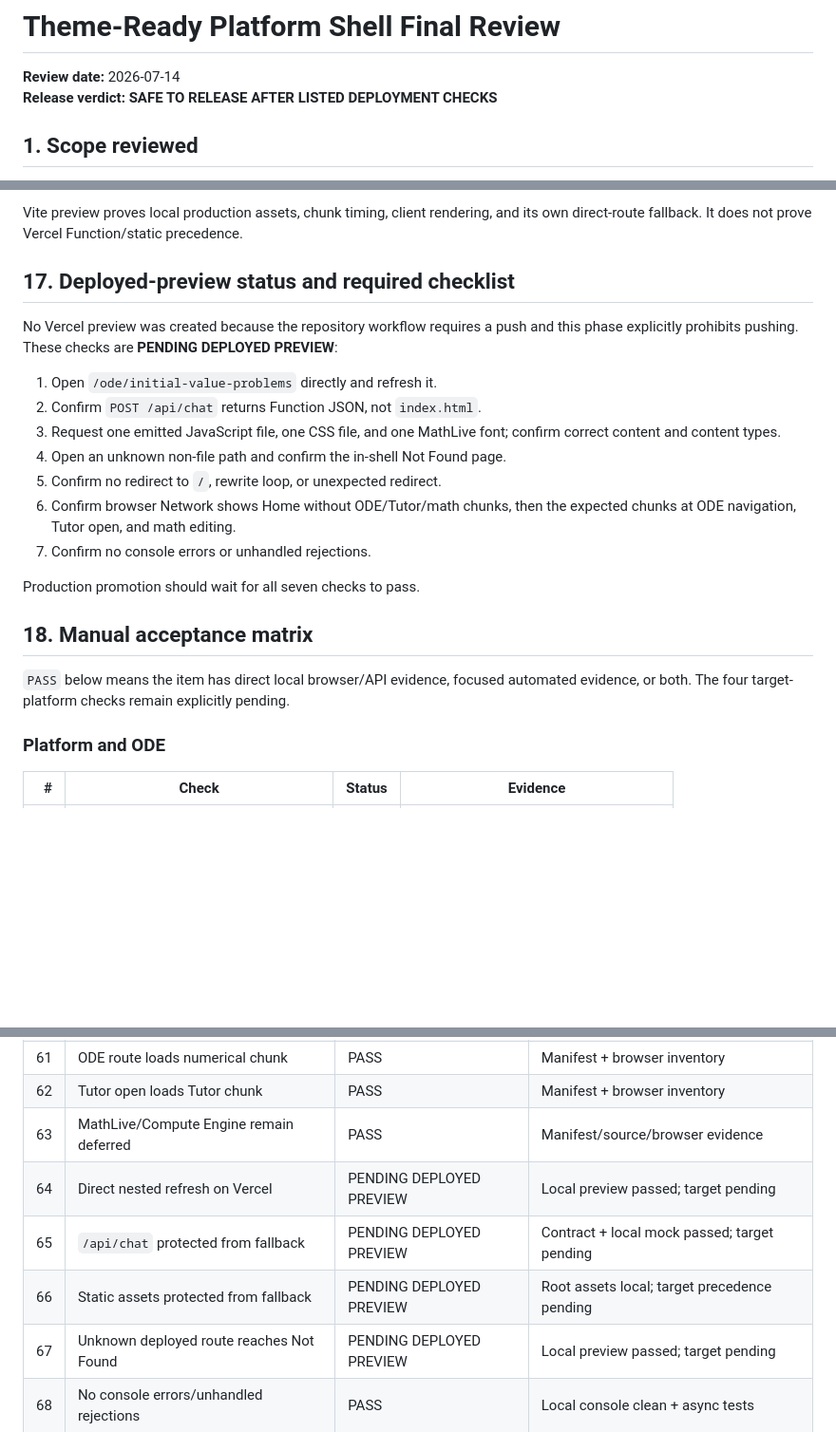
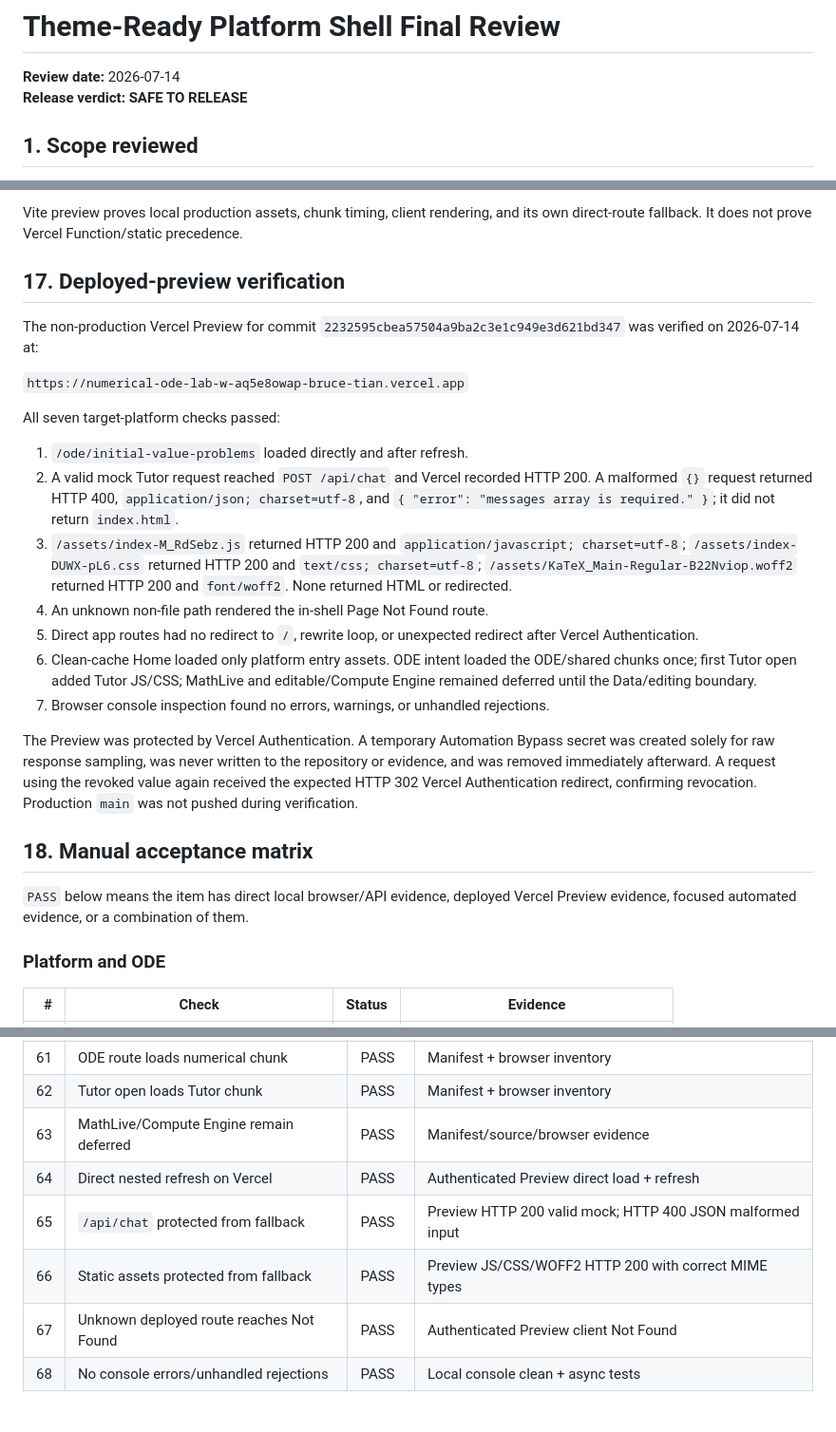
Before and after one commit to TYD-Bruce/numerical-ode-lab, a Markdown page: docs/reviews/2026-07-14-theme-ready-platform-shell-review.md, 3 parts joined by grey strips. Shown at 95% size. Drawn GitHub-style; blank space fills up the shorter version.

```diff
--- a/docs/reviews/2026-07-14-theme-ready-platform-shell-review.md
+++ b/docs/reviews/2026-07-14-theme-ready-platform-shell-review.md
@@ -1,7 +1,7 @@
 # Theme-Ready Platform Shell Final Review
 
 **Review date:** 2026-07-14
-**Release verdict:** **SAFE TO RELEASE AFTER LISTED DEPLOYMENT CHECKS**
+**Release verdict:** **SAFE TO RELEASE**
 
 ## 1. Scope reviewed
 
@@ -185,23 +185,27 @@ With `AI_TUTOR_MOCK=true`, local `POST /api/chat` returned HTTP 200, `applicatio
 
 Vite preview proves local production assets, chunk timing, client rendering, and its own direct-route fallback. It does not prove Vercel Function/static precedence.
 
-## 17. Deployed-preview status and required checklist
+## 17. Deployed-preview verification
 
-No Vercel preview was created because the repository workflow requires a push and this phase explicitly prohibits pushing. These checks are **PENDING DEPLOYED PREVIEW**:
+The non-production Vercel Preview for commit `2232595cbea57504a9ba2c3e1c949e3d621bd347` was verified on 2026-07-14 at:
 
-1. Open `/ode/initial-value-problems` directly and refresh it.
-2. Confirm `POST /api/chat` returns Function JSON, not `index.html`.
-3. Request one emitted JavaScript file, one CSS file, and one MathLive font; confirm correct content and content types.
-4. Open an unknown non-file path and confirm the in-shell Not Found page.
-5. Confirm no redirect to `/`, rewrite loop, or unexpected redirect.
-6. Confirm browser Network shows Home without ODE/Tutor/math chunks, then the expected chunks at ODE navigation, Tutor open, and math editing.
-7. Confirm no console errors or unhandled rejections.
+`https://numerical-ode-lab-w-aq5e8owap-bruce-tian.vercel.app`
 
-Production promotion should wait for all seven checks to pass.
+All seven target-platform checks passed:
+
+1. `/ode/initial-value-problems` loaded directly and after refresh.
+2. A valid mock Tutor request reached `POST /api/chat` and Vercel recorded HTTP 200. A malformed `{}` request returned HTTP 400, `application/json; charset=utf-8`, and `{ "error": "messages array is required." }`; it did not return `index.html`.
+3. `/assets/index-M_RdSebz.js` returned HTTP 200 and `application/javascript; charset=utf-8`; `/assets/index-DUWX-pL6.css` returned HTTP 200 and `text/css; charset=utf-8`; `/assets/KaTeX_Main-Regular-B22Nviop.woff2` returned HTTP 200 and `font/woff2`. None returned HTML or redirected.
+4. An unknown non-file path rendered the in-shell Page Not Found route.
+5. Direct app routes had no redirect to `/`, rewrite loop, or unexpected redirect after Vercel Authentication.
+6. Clean-cache Home loaded only platform entry assets. ODE intent loaded the ODE/shared chunks once; first Tutor open added Tutor JS/CSS; MathLive and editable/Compute Engine remained deferred until the Data/editing boundary.
+7. Browser console inspection found no errors, warnings, or unhandled rejections.
+
+The Preview was protected by Vercel Authentication. A temporary Automation Bypass secret was created solely for raw response sampling, was never written to the repository or evidence, and was removed immediately afterward. A request using the revoked value again received the expected HTTP 302 Vercel Authentication redirect, confirming revocation. Production `main` was not pushed during verification.
 
 ## 18. Manual acceptance matrix
 
-`PASS` below means the item has direct local browser/API evidence, focused automated evidence, or both. The four target-platform checks remain explicitly pending.
+`PASS` below means the item has direct local browser/API evidence, deployed Vercel Preview evidence, focused automated evidence, or a combination of them.
 
 ### Platform and ODE
 
@@ -285,10 +289,10 @@ Production promotion should wait for all seven checks to pass.
 | 61 | ODE route loads numerical chunk | PASS | Manifest + browser inventory |
 | 62 | Tutor open loads Tutor chunk | PASS | Manifest + browser inventory |
 | 63 | MathLive/Compute Engine remain deferred | PASS | Manifest/source/browser evidence |
-| 64 | Direct nested refresh on Vercel | PENDING DEPLOYED PREVIEW | Local preview passed; target pending |
-| 65 | `/api/chat` protected from fallback | PENDING DEPLOYED PREVIEW | Contract + local mock passed; target pending |
-| 66 | Static assets protected from fallback | PENDING DEPLOYED PREVIEW | Root assets local; target precedence pending |
-| 67 | Unknown deployed route reaches Not Found | PENDING DEPLOYED PREVIEW | Local preview passed; target pending |
+| 64 | Direct nested refresh on Vercel | PASS | Authenticated Preview direct load + refresh |
+| 65 | `/api/chat` protected from fallback | PASS | Preview HTTP 200 valid mock; HTTP 400 JSON malformed input |
+| 66 | Static assets protected from fallback | PASS | Preview JS/CSS/WOFF2 HTTP 200 with correct MIME types |
+| 67 | Unknown deployed route reaches Not Found | PASS | Authenticated Preview client Not Found |
 | 68 | No console errors/unhandled rejections | PASS | Local console clean + async tests |
 
 ## 19. Numerical regression findings
```
Also changed, not shown: other parts of docs/reviews/2026-07-14-theme-ready-platform-shell-review.md (+4 -5 lines), docs/PROJECT_HANDOFF.md (+8 -6 lines), 1 other file.
